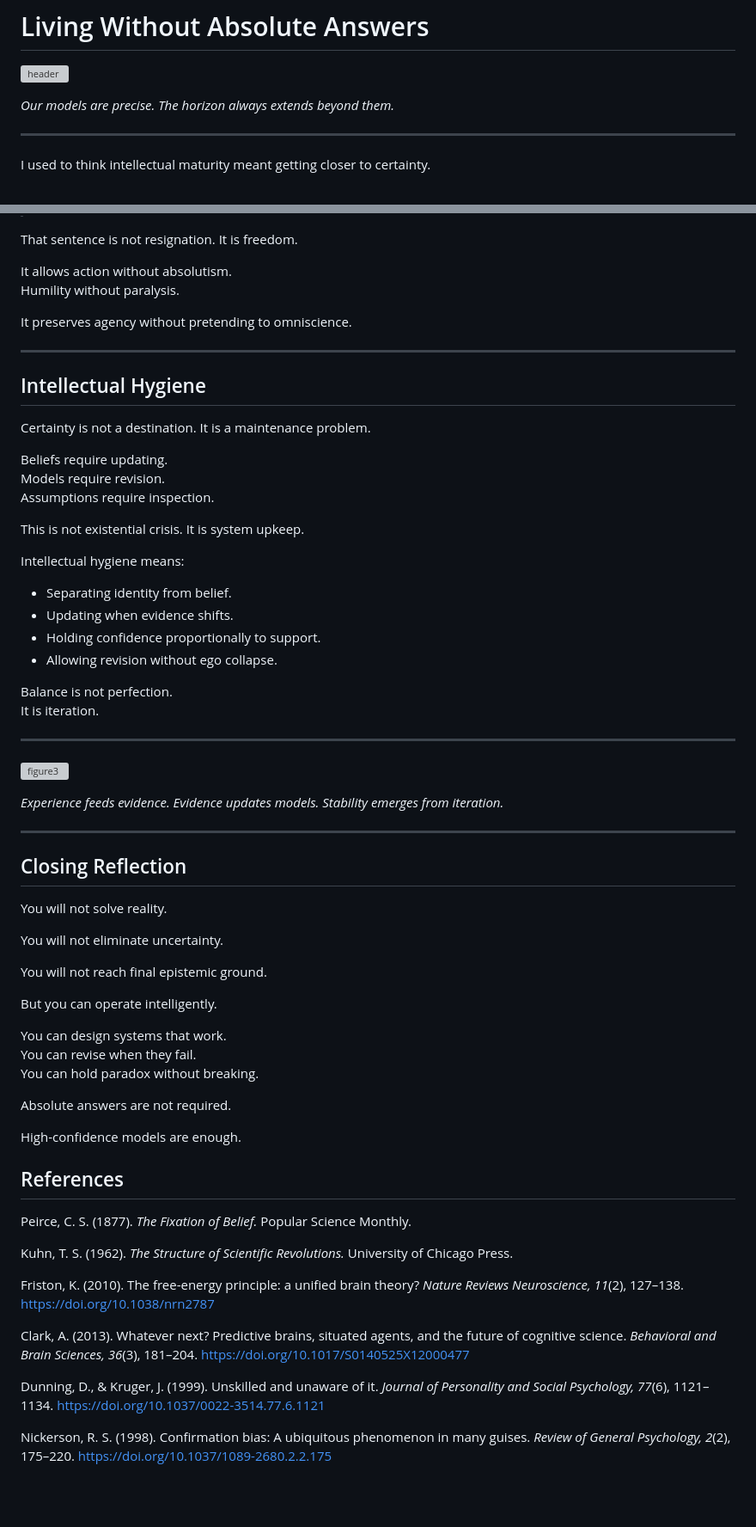
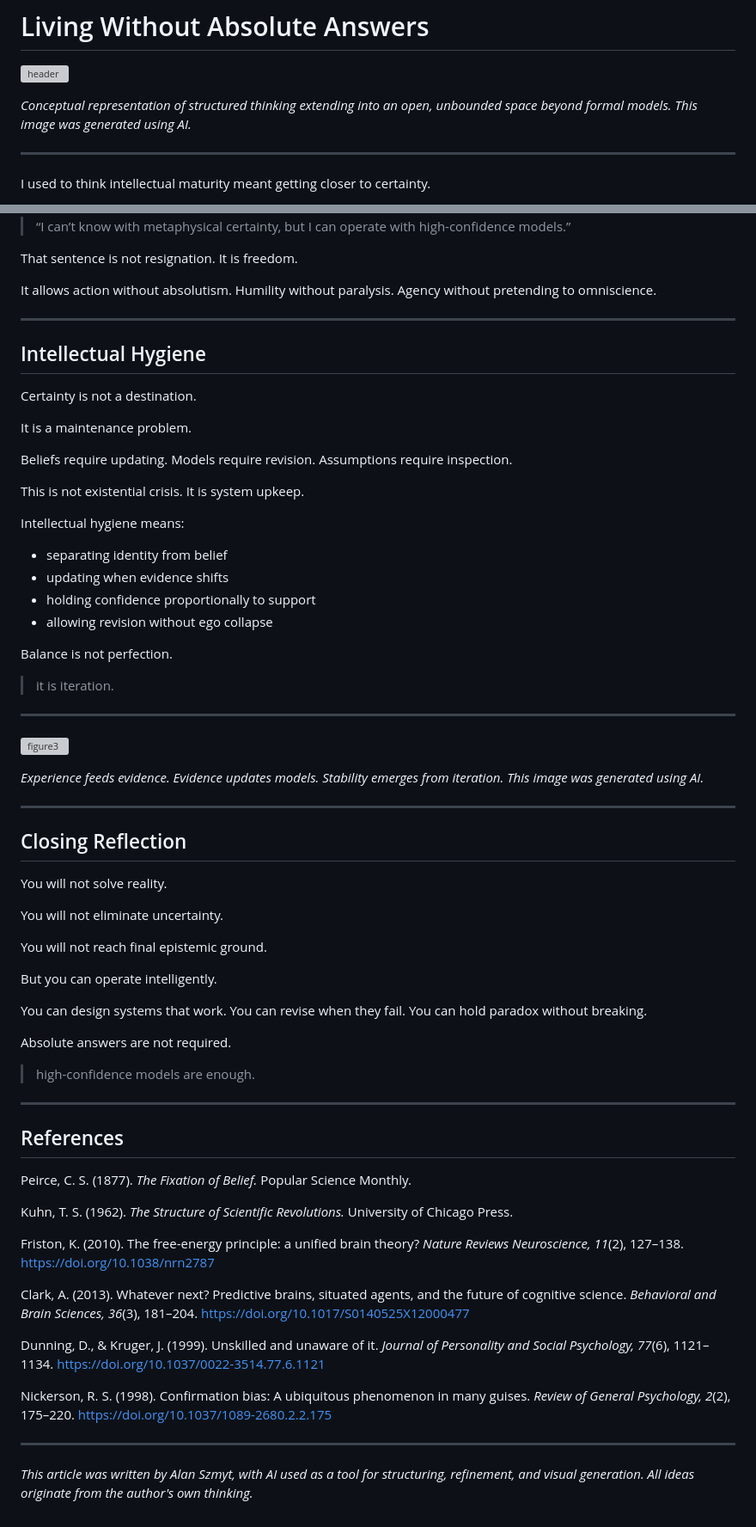
Before and after one commit to egohygiene/articles, a Markdown page: articles/2026-03-living-without-absolute-answers/published.md, 2 parts joined by grey strips. Shown at 86% size. Drawn GitHub-style; blank space fills up the shorter version; grey boxes are pictures that could not be loaded.

Commit message:
Updated living without absolute answers article

```diff
--- a/articles/2026-03-living-without-absolute-answers/published.md
+++ b/articles/2026-03-living-without-absolute-answers/published.md
@@ -2,7 +2,12 @@
 
 ![header](assets/header.png)
 
-*Our models are precise. The horizon always extends beyond them.*
+<!--
+ALT TEXT (Medium):
+Person sitting at a desk analyzing structured diagrams while a vast abstract space expands outward beyond the workspace
+-->
+
+*Conceptual representation of structured thinking extending into an open, unbounded space beyond formal models. This image was generated using AI.*
 
 ---
 
@@ -109,14 +124,15 @@ That sentence is not resignation. It is freedom.
 
 It allows action without absolutism.
 Humility without paralysis.
-
-It preserves agency without pretending to omniscience.
+Agency without pretending to omniscience.
 
 ---
 
 ## Intellectual Hygiene
 
-Certainty is not a destination. It is a maintenance problem.
+Certainty is not a destination.
+
+It is a maintenance problem.
 
 Beliefs require updating.
 Models require revision.
@@ -126,19 +142,25 @@ This is not existential crisis. It is system upkeep.
 
 Intellectual hygiene means:
 
-- Separating identity from belief.
-- Updating when evidence shifts.
-- Holding confidence proportionally to support.
-- Allowing revision without ego collapse.
+* separating identity from belief
+* updating when evidence shifts
+* holding confidence proportionally to support
+* allowing revision without ego collapse
 
 Balance is not perfection.
-It is iteration.
+
+> it is iteration.
 
 ---
 
 ![figure3](assets/figure3.png)
 
-*Experience feeds evidence. Evidence updates models. Stability emerges from iteration.*
+<!--
+ALT TEXT (Medium):
+Feedback loop showing observations informing beliefs and beliefs updating through evidence
+-->
+
+*Experience feeds evidence. Evidence updates models. Stability emerges from iteration. This image was generated using AI.*
 
 ---
 
@@ -158,7 +180,9 @@ You can hold paradox without breaking.
 
 Absolute answers are not required.
 
-High-confidence models are enough.
+> high-confidence models are enough.
+
+---
 
 ## References
 
@@ -166,10 +190,14 @@ Peirce, C. S. (1877). *The Fixation of Belief.* Popular Science Monthly.
 
 Kuhn, T. S. (1962). *The Structure of Scientific Revolutions.* University of Chicago Press.
 
-Friston, K. (2010). The free-energy principle: a unified brain theory? *Nature Reviews Neuroscience, 11*(2), 127–138. https://doi.org/10.1038/nrn2787
+Friston, K. (2010). The free-energy principle: a unified brain theory? *Nature Reviews Neuroscience, 11*(2), 127–138. <https://doi.org/10.1038/nrn2787>
 
-Clark, A. (2013). Whatever next? Predictive brains, situated agents, and the future of cognitive science. *Behavioral and Brain Sciences, 36*(3), 181–204. https://doi.org/10.1017/S0140525X12000477
+Clark, A. (2013). Whatever next? Predictive brains, situated agents, and the future of cognitive science. *Behavioral and Brain Sciences, 36*(3), 181–204. <https://doi.org/10.1017/S0140525X12000477>
 
-Dunning, D., & Kruger, J. (1999). Unskilled and unaware of it. *Journal of Personality and Social Psychology, 77*(6), 1121–1134. https://doi.org/10.1037/0022-3514.77.6.1121
+Dunning, D., & Kruger, J. (1999). Unskilled and unaware of it. *Journal of Personality and Social Psychology, 77*(6), 1121–1134. <https://doi.org/10.1037/0022-3514.77.6.1121>
 
-Nickerson, R. S. (1998). Confirmation bias: A ubiquitous phenomenon in many guises. *Review of General Psychology, 2*(2), 175–220. https://doi.org/10.1037/1089-2680.2.2.175
+Nickerson, R. S. (1998). Confirmation bias: A ubiquitous phenomenon in many guises. *Review of General Psychology, 2*(2), 175–220. <https://doi.org/10.1037/1089-2680.2.2.175>
+
+---
+
+*This article was written by Alan Szmyt, with AI used as a tool for structuring, refinement, and visual generation. All ideas originate from the author's own thinking.*
```
Also changed, not shown: other parts of articles/2026-03-living-without-absolute-answers/published.md (+12 -2 lines).
